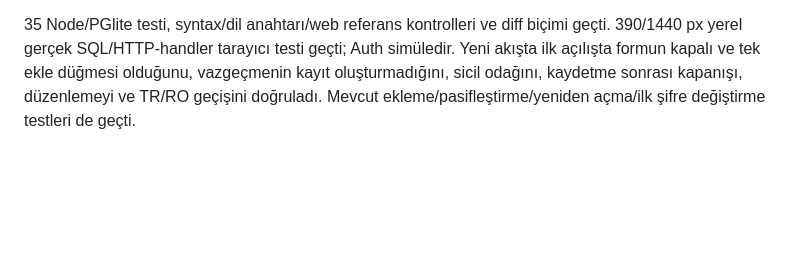
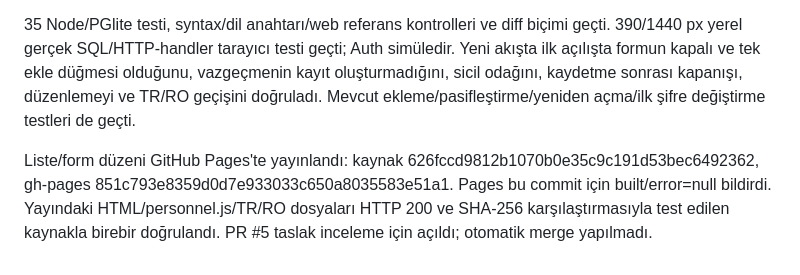
Before and after one commit to Vetmaster/romway, a Markdown page: docs/INCELEME.md, the part around the change. GitHub-like rendering; blank space fills up the shorter version.

Commit message:
Record published list-first personnel UI verification

```diff
--- a/docs/INCELEME.md
+++ b/docs/INCELEME.md
@@ -86,3 +86,5 @@ PR #4 inceleme için açık kalır; hiçbir PR birleştirilmedi. Kullanıcının
 `feature/personnel-list-form` dalında yalnız statik arayüz düzenlendi. Açılışta liste/form-kapalı; üstte tek “Personel ekle”; tıklamada boş form/sicil odağı; düzenlemede mevcut personel; kaydetme sonrası form kapanışı; “Vazgeç” temizliği ve odağın düğmeye dönmesi. Sunucu yetkileri, veritabanı, Auth ve personel kayıtları değiştirilmedi. Uzak testte yeni sentetik hesap açılmadı; gelecekteki bulut test betiğinin form açma adımı yeni düzene uyarlandı.
 
 35 Node/PGlite testi, syntax/dil anahtarı/web referans kontrolleri ve diff biçimi geçti. 390/1440 px yerel gerçek SQL/HTTP-handler tarayıcı testi geçti; Auth simüledir. Yeni akışta ilk açılışta formun kapalı ve tek ekle düğmesi olduğunu, vazgeçmenin kayıt oluşturmadığını, sicil odağını, kaydetme sonrası kapanışı, düzenlemeyi ve TR/RO geçişini doğruladı. Mevcut ekleme/pasifleştirme/yeniden açma/ilk şifre değiştirme testleri de geçti.
+
+Liste/form düzeni GitHub Pages'te yayınlandı: kaynak 626fccd9812b1070b0e35c9c191d53bec6492362, gh-pages 851c793e8359d0d7e933033c650a8035583e51a1. Pages bu commit için built/error=null bildirdi. Yayındaki HTML/personnel.js/TR/RO dosyaları HTTP 200 ve SHA-256 karşılaştırmasıyla test edilen kaynakla birebir doğrulandı. PR #5 taslak inceleme için açıldı; otomatik merge yapılmadı.
```
Also changed, not shown: docs/TODO.md (+1 -0 lines).
